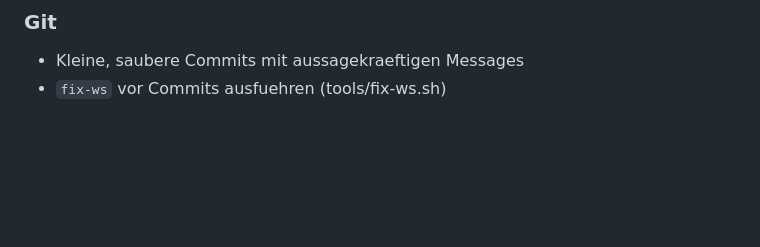
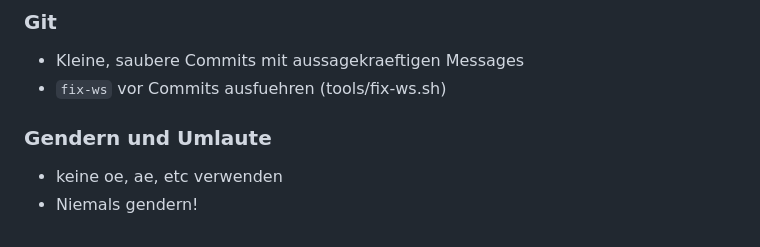
Before and after one commit to Ciatronical/opensource-erp, a Markdown page: CLAUDE.md, the part around the change. Rendered like a GitHub page; blank space fills up the shorter version.

Commit message:
Config gesichert

```diff
--- a/CLAUDE.md
+++ b/CLAUDE.md
@@ -74,3 +74,7 @@ require_once __DIR__.'/inc.php';  // ohne Klammern
 ### Git
 - Kleine, saubere Commits mit aussagekraeftigen Messages
 - `fix-ws` vor Commits ausfuehren (tools/fix-ws.sh)
+
+### Gendern und Umlaute
+- keine oe, ae, etc verwenden
+- Niemals gendern!
```
